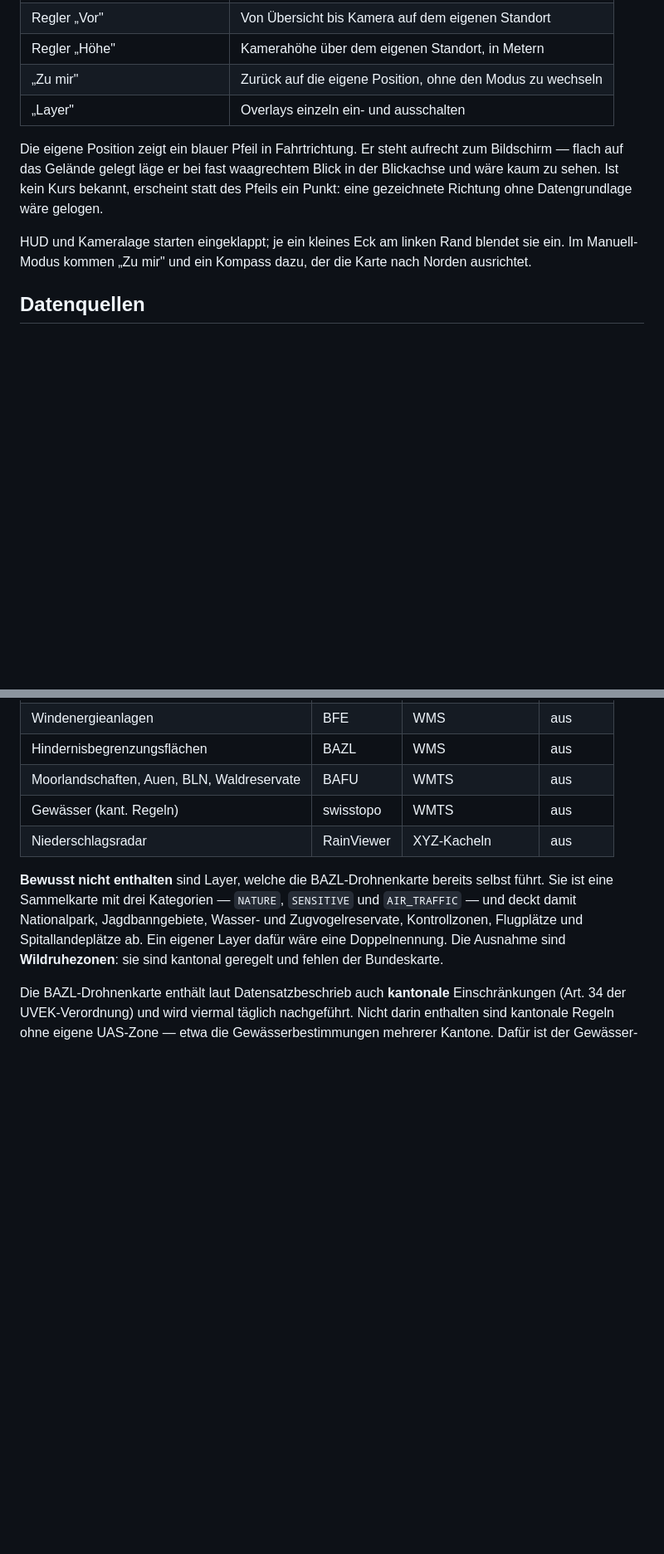
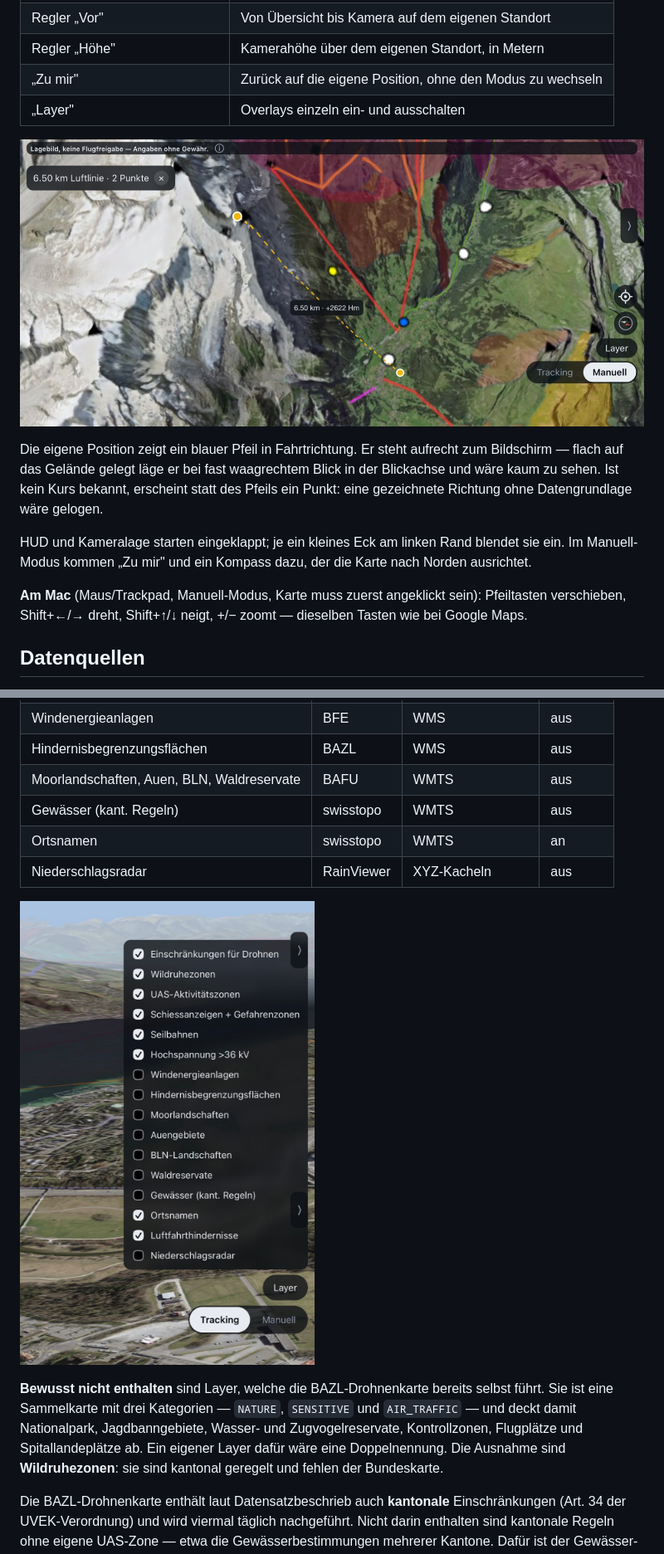
Before and after one commit to maetthum/Drone-Cockpit, a Markdown page: README.md, 2 parts joined by grey strips. Shown at 83% size. Rendered like a GitHub page; pictures changed too: docs/screenshot-layer.jpg (added), docs/screenshot-messung.jpg (added); blank space fills up the shorter version.

```diff
--- a/README.md
+++ b/README.md
@@ -58,6 +62,8 @@ Zwei Modi:
 | „Zu mir" | Zurück auf die eigene Position, ohne den Modus zu wechseln |
 | „Layer" | Overlays einzeln ein- und ausschalten |
 
+![Luftlinienmessung im Talkessel: zwei Punkte, gestrichelte Linie, Distanz und Höhenmeter am Mittelpunkt](docs/screenshot-messung.jpg)
+
 Die eigene Position zeigt ein blauer Pfeil in Fahrtrichtung. Er steht aufrecht
 zum Bildschirm — flach auf das Gelände gelegt läge er bei fast waagrechtem Blick
 in der Blickachse und wäre kaum zu sehen. Ist kein Kurs bekannt, erscheint statt
@@ -66,6 +72,10 @@ des Pfeils ein Punkt: eine gezeichnete Richtung ohne Datengrundlage wäre geloge
 HUD und Kameralage starten eingeklappt; je ein kleines Eck am linken Rand blendet
 sie ein. Im Manuell-Modus kommen „Zu mir" und ein Kompass dazu, der die Karte
 nach Norden ausrichtet.
+
+**Am Mac** (Maus/Trackpad, Manuell-Modus, Karte muss zuerst angeklickt sein):
+Pfeiltasten verschieben, Shift+←/→ dreht, Shift+↑/↓ neigt, +/− zoomt — dieselben
+Tasten wie bei Google Maps.
 
 ## Datenquellen
 
@@ -87,7 +97,10 @@ Quellenangabe verpflichtend (opendata.swiss `terms_by`).
 | Hindernisbegrenzungsflächen | BAZL | WMS | aus |
 | Moorlandschaften, Auen, BLN, Waldreservate | BAFU | WMTS | aus |
 | Gewässer (kant. Regeln) | swisstopo | WMTS | aus |
+| Ortsnamen | swisstopo | WMTS | an |
 | Niederschlagsradar | RainViewer | XYZ-Kacheln | aus |
+
+![Layer-Panel mit allen Overlays, einzeln schaltbar](docs/screenshot-layer.jpg)
 
 **Bewusst nicht enthalten** sind Layer, welche die BAZL-Drohnenkarte bereits
 selbst führt. Sie ist eine Sammelkarte mit drei Kategorien — `NATURE`,
```
Also changed, not shown: other parts of README.md (+22 -18 lines), docs/screenshot-info-messung.jpg (added).
